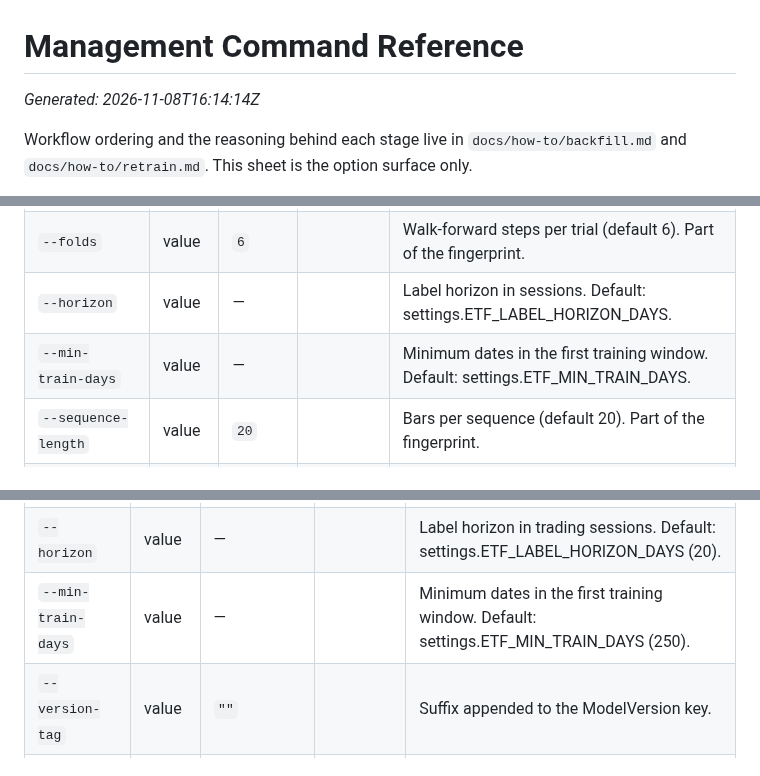
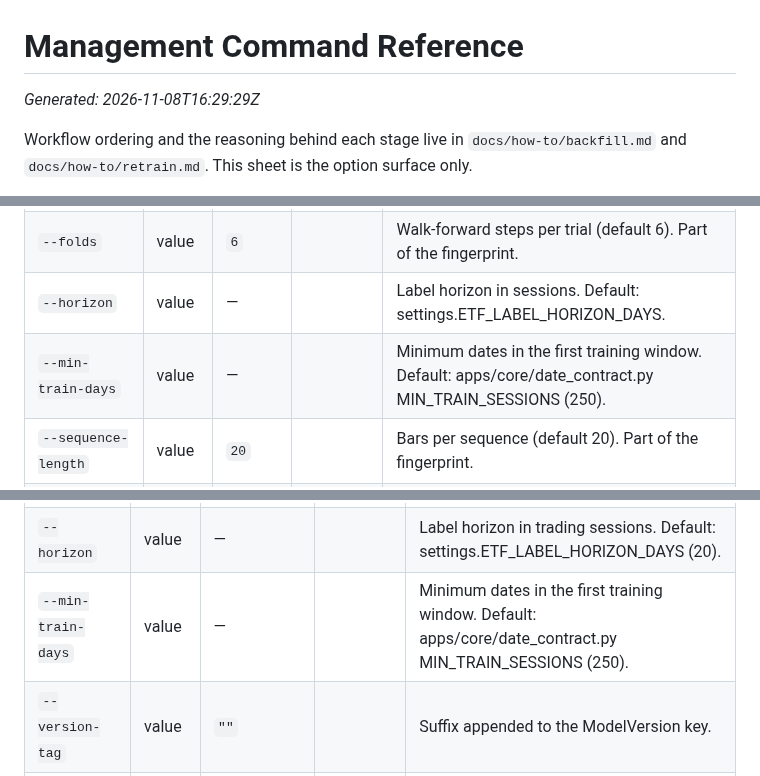
Before and after one commit to sean7084/FinanceAnalysis, a Markdown page: docs/reference/commands.md, 3 parts joined by grey strips. Drawn GitHub-style.

Commit message:
docs(reference): regenerate against merged main

```diff
--- a/docs/reference/commands.md
+++ b/docs/reference/commands.md
@@ -6,7 +6,7 @@
 
 # Management Command Reference
 
-_Generated: 2026-11-08T16:14:14Z_
+_Generated: 2026-11-08T16:29:29Z_
 
 Workflow ordering and the reasoning behind each stage live in `docs/how-to/backfill.md` and `docs/how-to/retrain.md`. This sheet is the option surface only.
 
@@ -455,7 +455,7 @@ Bounded, resumable LSTM hyperparameter sweep over the ETF tuning window.
 | `--end` | value | &mdash; |  | Tuning window end (ISO). Default: 2023-12-31. |
 | `--folds` | value | `6` |  | Walk-forward steps per trial (default 6). Part of the fingerprint. |
 | `--horizon` | value | &mdash; |  | Label horizon in sessions. Default: settings.ETF_LABEL_HORIZON_DAYS. |
-| `--min-train-days` | value | &mdash; |  | Minimum dates in the first training window. Default: settings.ETF_MIN_TRAIN_DAYS. |
+| `--min-train-days` | value | &mdash; |  | Minimum dates in the first training window. Default: apps/core/date_contract.py MIN_TRAIN_SESSIONS (250). |
 | `--sequence-length` | value | `20` |  | Bars per sequence (default 20). Part of the fingerprint. |
 | `--limit` | value | &mdash; |  | Run only the first N configurations, for a smoke test. |
 | `--top` | value | `10` |  | Rows in the ranked table (default 10). |
@@ -545,7 +545,7 @@ Walk-forward training and reporting for the ETF rotation models.
 | `--objective` | value | `lambdarank` |  | lambdarank on label_rank_pct grades (default), binary on label_top_bucket, or regression on label_rank_pct. |
 | `--boost-rounds` | value | &mdash; |  | Fixed lgb.train round count; no early stopping. |
 | `--horizon` | value | &mdash; |  | Label horizon in trading sessions. Default: settings.ETF_LABEL_HORIZON_DAYS (20). |
-| `--min-train-days` | value | &mdash; |  | Minimum dates in the first training window. Default: settings.ETF_MIN_TRAIN_DAYS (250). |
+| `--min-train-days` | value | &mdash; |  | Minimum dates in the first training window. Default: apps/core/date_contract.py MIN_TRAIN_SESSIONS (250). |
 | `--version-tag` | value | `""` |  | Suffix appended to the ModelVersion key. |
 | `--no-activate` | flag | `False` |  | Register the trained row inactive and leave the serving model alone. Required for a post-release retrain: this command activates by default. |
 | `--dry-run` | flag | `False` |  | Build the frames and fold plan, print sample/group counts, train nothing, write nothing. |
```
Also changed, not shown: docs/reference/celery.md (+1 -1 lines), docs/reference/env.md (+1 -1 lines).
